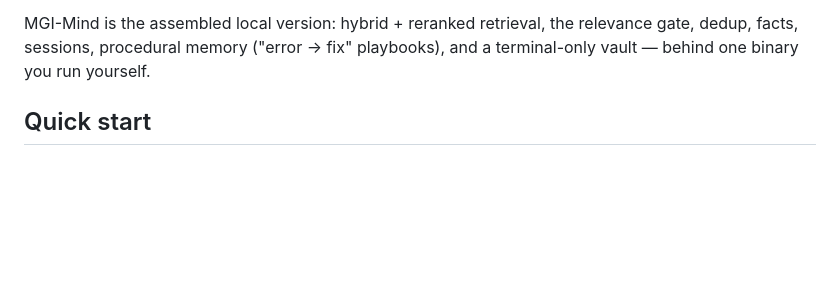
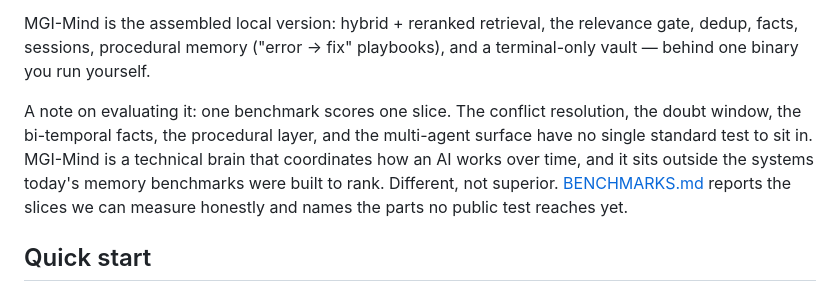
Before and after one commit to madgodinc/mgi-mind, a Markdown page: README.md, the part around the change. GitHub-like rendering; blank space fills up the shorter version.

```diff
--- a/README.md
+++ b/README.md
@@ -97,6 +97,14 @@ MGI-Mind is the assembled local version: hybrid + reranked retrieval, the
 relevance gate, dedup, facts, sessions, procedural memory ("error → fix"
 playbooks), and a terminal-only vault — behind one binary you run
 yourself.
+
+A note on evaluating it: one benchmark scores one slice. The conflict
+resolution, the doubt window, the bi-temporal facts, the procedural layer,
+and the multi-agent surface have no single standard test to sit in. MGI-Mind
+is a technical brain that coordinates how an AI works over time, and it sits
+outside the systems today's memory benchmarks were built to rank. Different,
+not superior. [BENCHMARKS.md](BENCHMARKS.md) reports the slices we can measure
+honestly and names the parts no public test reaches yet.
 
 ## Quick start
 
```
Also changed, not shown: BENCHMARKS.md (+31 -0 lines).
